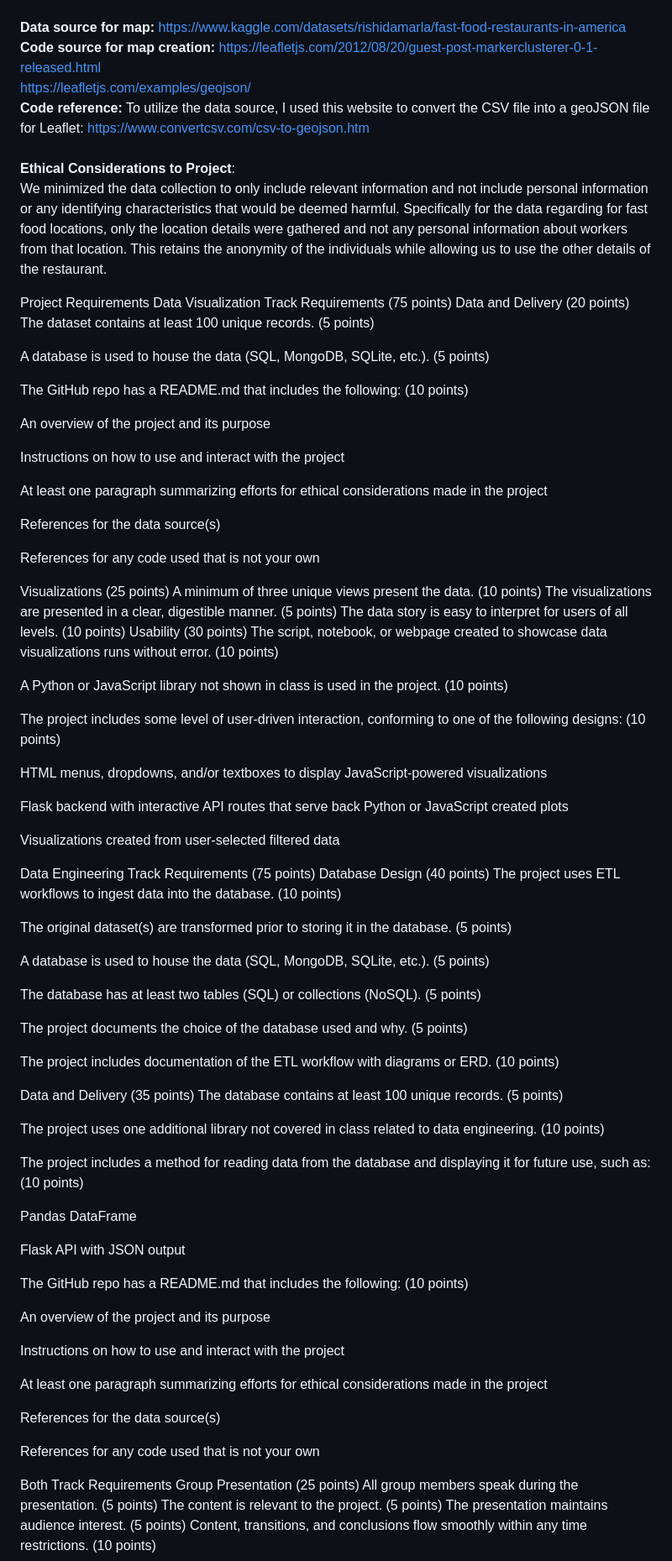
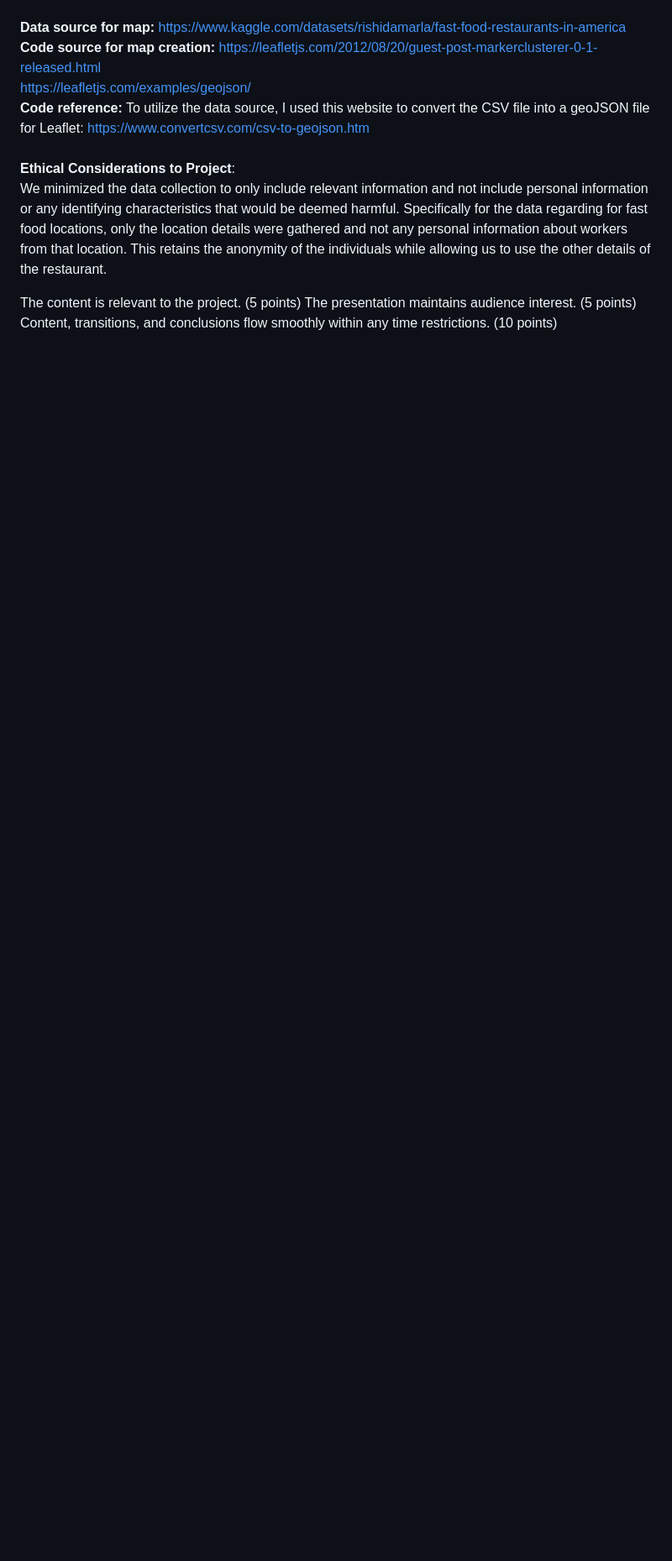
Before and after one commit to saintvicious676/Project-3-Repo, a Markdown page: README.md, the part around the change. Shown at 84% size. Drawn GitHub-style; blank space fills up the shorter version.

```diff
--- a/README.md
+++ b/README.md
@@ -23,83 +23,6 @@ https://leafletjs.com/examples/geojson/<br>
 **Ethical Considerations to Project**: <br>
 We minimized the data collection to only include relevant information and not include personal information or any identifying characteristics that would be deemed harmful. Specifically for the data regarding for fast food locations, only the location details were gathered and not any personal information about workers from that location. This retains the anonymity of the individuals while allowing us to use the other details of the restaurant.
 
-
-Project Requirements
-Data Visualization Track Requirements (75 points)
-Data and Delivery (20 points)
-The dataset contains at least 100 unique records. (5 points)
-
-A database is used to house the data (SQL, MongoDB, SQLite, etc.). (5 points)
-
-The GitHub repo has a README.md that includes the following: (10 points)
-
-An overview of the project and its purpose
-
-Instructions on how to use and interact with the project
-
-At least one paragraph summarizing efforts for ethical considerations made in the project
-
-References for the data source(s)
-
-References for any code used that is not your own
-
-Visualizations (25 points)
-A minimum of three unique views present the data. (10 points)
-The visualizations are presented in a clear, digestible manner. (5 points)
-The data story is easy to interpret for users of all levels. (10 points)
-Usability (30 points)
-The script, notebook, or webpage created to showcase data visualizations runs without error. (10 points)
-
-A Python or JavaScript library not shown in class is used in the project. (10 points)
-
-The project includes some level of user-driven interaction, conforming to one of the following designs: (10 points)
-
-HTML menus, dropdowns, and/or textboxes to display JavaScript-powered visualizations
-
-Flask backend with interactive API routes that serve back Python or JavaScript created plots
-
-Visualizations created from user-selected filtered data
-
-Data Engineering Track Requirements (75 points)
-Database Design (40 points)
-The project uses ETL workflows to ingest data into the database. (10 points)
-
-The original dataset(s) are transformed prior to storing it in the database. (5 points)
-
-A database is used to house the data (SQL, MongoDB, SQLite, etc.). (5 points)
-
-The database has at least two tables (SQL) or collections (NoSQL). (5 points)
-
-The project documents the choice of the database used and why. (5 points)
-
-The project includes documentation of the ETL workflow with diagrams or ERD. (10 points)
-
-Data and Delivery (35 points)
-The database contains at least 100 unique records. (5 points)
-
-The project uses one additional library not covered in class related to data engineering. (10 points)
-
-The project includes a method for reading data from the database and displaying it for future use, such as: (10 points)
-
-Pandas DataFrame
-
-Flask API with JSON output
-
-The GitHub repo has a README.md that includes the following: (10 points)
-
-An overview of the project and its purpose
-
-Instructions on how to use and interact with the project
-
-At least one paragraph summarizing efforts for ethical considerations made in the project
-
-References for the data source(s)
-
-References for any code used that is not your own
-
-Both Track Requirements
-Group Presentation (25 points)
-All group members speak during the presentation. (5 points)
 The content is relevant to the project. (5 points)
 The presentation maintains audience interest. (5 points)
 Content, transitions, and conclusions flow smoothly within any time restrictions. (10 points)
```
